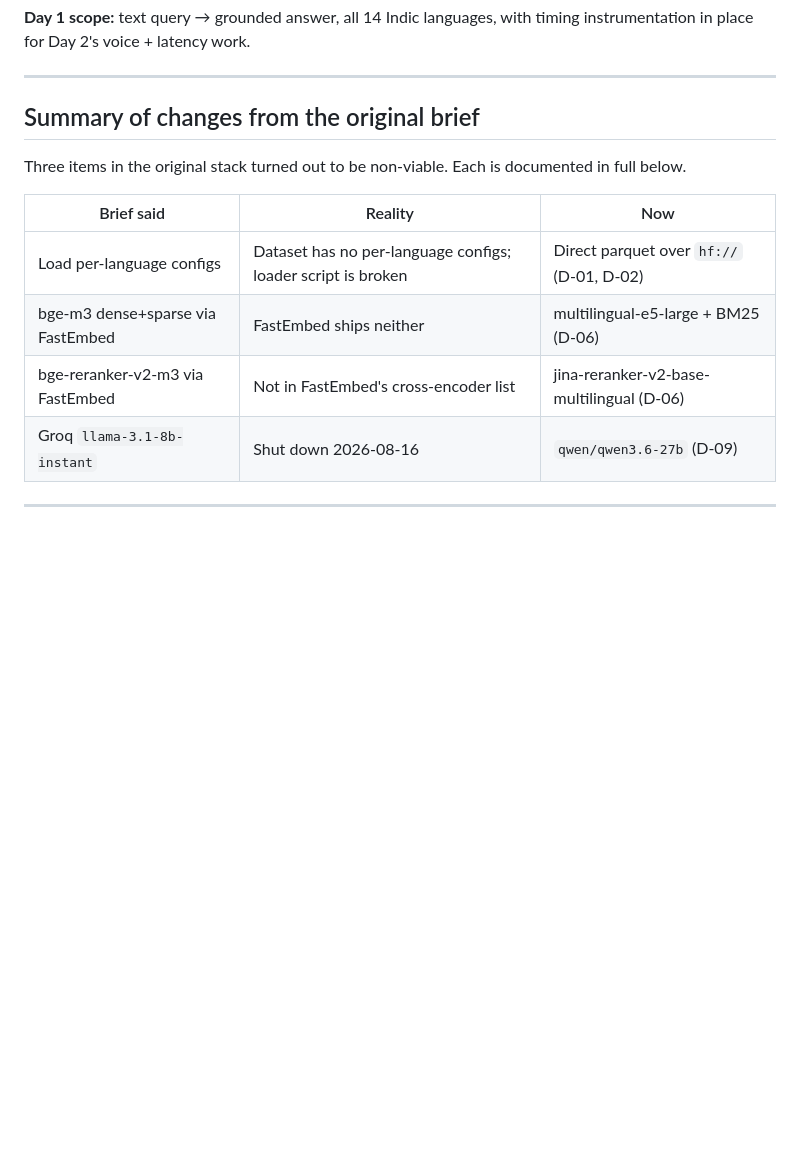
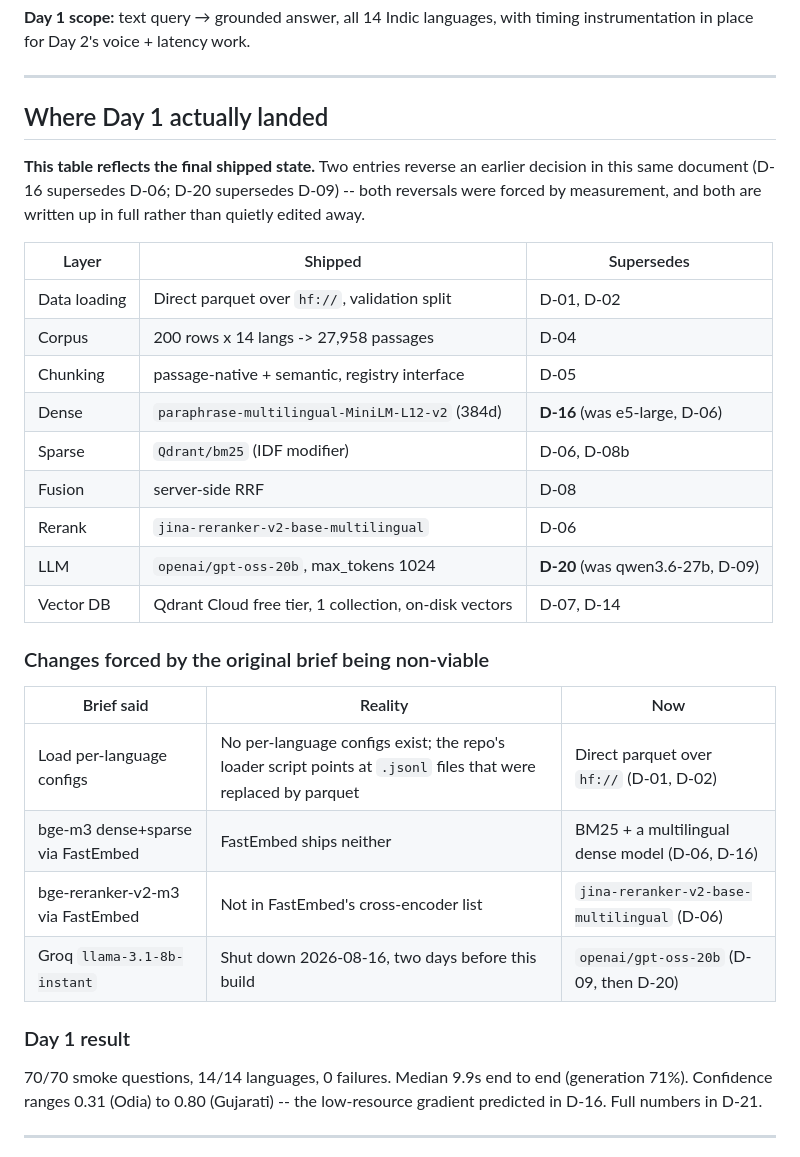
Before and after one commit to Rohit-0612/HHGoa26-Voice-Rag, a Markdown page: decision.md, the part around one of its changes. Drawn GitHub-style; blank space fills up the shorter version.

```diff
--- a/decision.md
+++ b/decision.md
@@ -9,17 +9,39 @@ timing instrumentation in place for Day 2's voice + latency work.
 
 ---
 
-## Summary of changes from the original brief
+## Where Day 1 actually landed
 
-Three items in the original stack turned out to be non-viable. Each is
-documented in full below.
+**This table reflects the final shipped state.** Two entries reverse an earlier
+decision in this same document (D-16 supersedes D-06; D-20 supersedes D-09) --
+both reversals were forced by measurement, and both are written up in full
+rather than quietly edited away.
+
+| Layer | Shipped | Supersedes |
+|---|---|---|
+| Data loading | Direct parquet over `hf://`, validation split | D-01, D-02 |
+| Corpus | 200 rows x 14 langs -> 27,958 passages | D-04 |
+| Chunking | passage-native + semantic, registry interface | D-05 |
+| Dense | `paraphrase-multilingual-MiniLM-L12-v2` (384d) | **D-16** (was e5-large, D-06) |
+| Sparse | `Qdrant/bm25` (IDF modifier) | D-06, D-08b |
+| Fusion | server-side RRF | D-08 |
+| Rerank | `jina-reranker-v2-base-multilingual` | D-06 |
+| LLM | `openai/gpt-oss-20b`, max_tokens 1024 | **D-20** (was qwen3.6-27b, D-09) |
+| Vector DB | Qdrant Cloud free tier, 1 collection, on-disk vectors | D-07, D-14 |
+
+### Changes forced by the original brief being non-viable
 
 | Brief said | Reality | Now |
 |---|---|---|
-| Load per-language configs | Dataset has no per-language configs; loader script is broken | Direct parquet over `hf://` (D-01, D-02) |
-| bge-m3 dense+sparse via FastEmbed | FastEmbed ships neither | multilingual-e5-large + BM25 (D-06) |
-| bge-reranker-v2-m3 via FastEmbed | Not in FastEmbed's cross-encoder list | jina-reranker-v2-base-multilingual (D-06) |
-| Groq `llama-3.1-8b-instant` | Shut down 2026-08-16 | `qwen/qwen3.6-27b` (D-09) |
+| Load per-language configs | No per-language configs exist; the repo's loader script points at `.jsonl` files that were replaced by parquet | Direct parquet over `hf://` (D-01, D-02) |
+| bge-m3 dense+sparse via FastEmbed | FastEmbed ships neither | BM25 + a multilingual dense model (D-06, D-16) |
+| bge-reranker-v2-m3 via FastEmbed | Not in FastEmbed's cross-encoder list | `jina-reranker-v2-base-multilingual` (D-06) |
+| Groq `llama-3.1-8b-instant` | Shut down 2026-08-16, two days before this build | `openai/gpt-oss-20b` (D-09, then D-20) |
+
+### Day 1 result
+
+70/70 smoke questions, 14/14 languages, 0 failures. Median 9.9s end to end
+(generation 71%). Confidence ranges 0.31 (Odia) to 0.80 (Gujarati) -- the
+low-resource gradient predicted in D-16. Full numbers in D-21.
 
 ---
 
```
Also changed, not shown: other parts of decision.md (+52 -0 lines).
